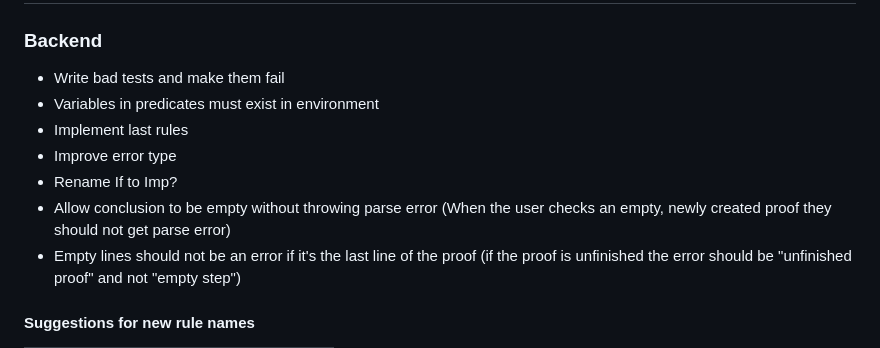
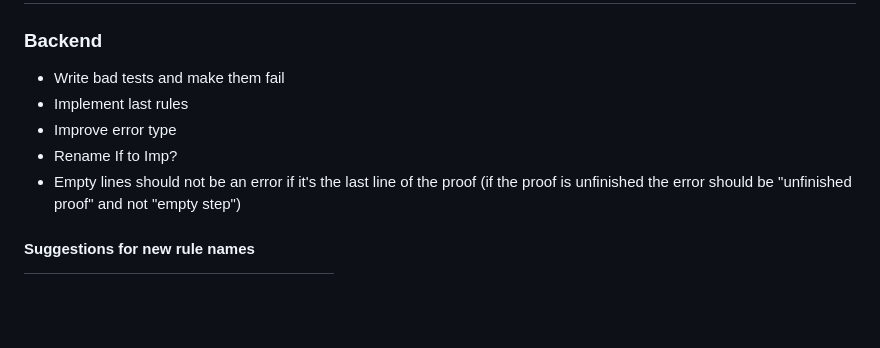
Before and after one commit to lambducas/folke, a Markdown page: README.md, the part around the change. Rendered like a GitHub page; blank space fills up the shorter version.

```diff
--- a/README.md
+++ b/README.md
@@ -1,11 +1,9 @@
 ## TODO
 ### Backend
 - Write bad tests and make them fail
-- Variables in predicates must exist in environment
 - Implement last rules
 - Improve error type
 - Rename If to Imp?
-- Allow conclusion to be empty without throwing parse error (When the user checks an empty, newly created proof they should not get parse error)
 - Empty lines should not be an error if it's the last line of the proof (if the proof is unfinished the error should be "unfinished proof" and not "empty step")
 #### Suggestions for new rule names
 | Old name  | New/secondary names      |
```
